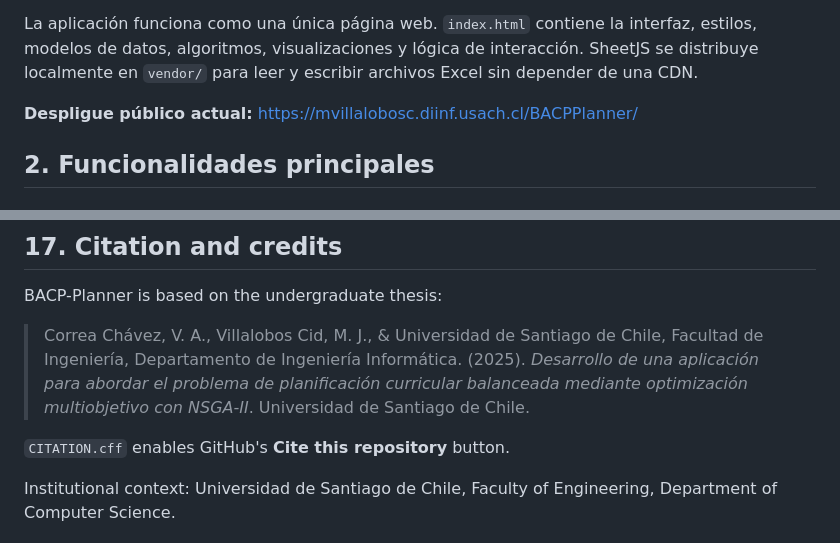
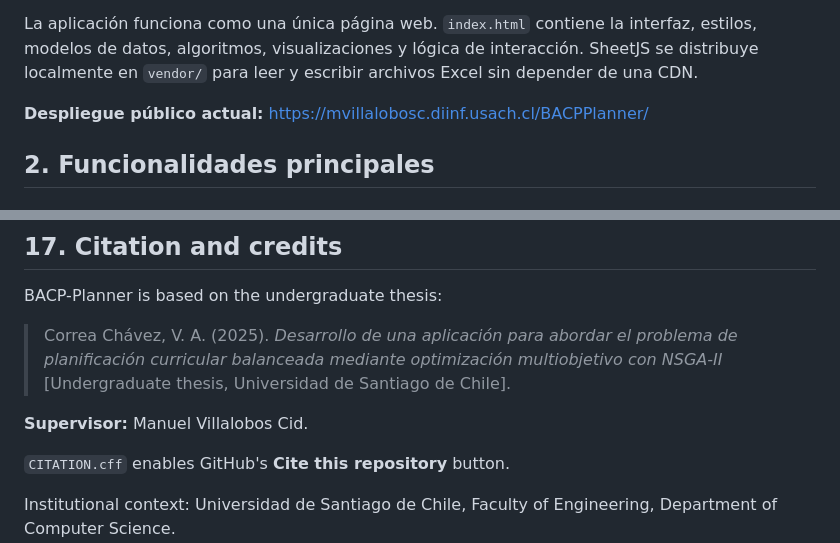
Before and after one commit to mvillalobosc/Lab2IA, a Markdown page: BACPPlanner/README.md, 2 parts joined by grey strips. Drawn GitHub-style.

```diff
--- a/BACPPlanner/README.md
+++ b/BACPPlanner/README.md
@@ -39,7 +39,7 @@ BACP-Planner integra tres herramientas que trabajan sobre un mismo plan de estud
 
 La aplicación funciona como una única página web. `index.html` contiene la interfaz, estilos, modelos de datos, algoritmos, visualizaciones y lógica de interacción. SheetJS se distribuye localmente en `vendor/` para leer y escribir archivos Excel sin depender de una CDN.
 
-**Despligue público actual:** <https://mvillalobosc.diinf.usach.cl/BACPPlanner/>
+**Despliegue público actual:** <https://mvillalobosc.diinf.usach.cl/BACPPlanner/>
 
 ## 2. Funcionalidades principales
 
@@ -869,7 +871,9 @@ The application uses standard browser APIs: DOM, SVG, Canvas, FileReader, Blob,
 
 BACP-Planner is based on the undergraduate thesis:
 
-> Correa Chávez, V. A., Villalobos Cid, M. J., & Universidad de Santiago de Chile, Facultad de Ingeniería, Departamento de Ingeniería Informática. (2025). *Desarrollo de una aplicación para abordar el problema de planificación curricular balanceada mediante optimización multiobjetivo con NSGA-II*. Universidad de Santiago de Chile.
+> Correa Chávez, V. A. (2025). *Desarrollo de una aplicación para abordar el problema de planificación curricular balanceada mediante optimización multiobjetivo con NSGA-II* [Undergraduate thesis, Universidad de Santiago de Chile].
+
+**Supervisor:** Manuel Villalobos Cid.
 
 `CITATION.cff` enables GitHub's **Cite this repository** button.
 
```
Also changed, not shown: other parts of BACPPlanner/README.md (+8 -6 lines).
